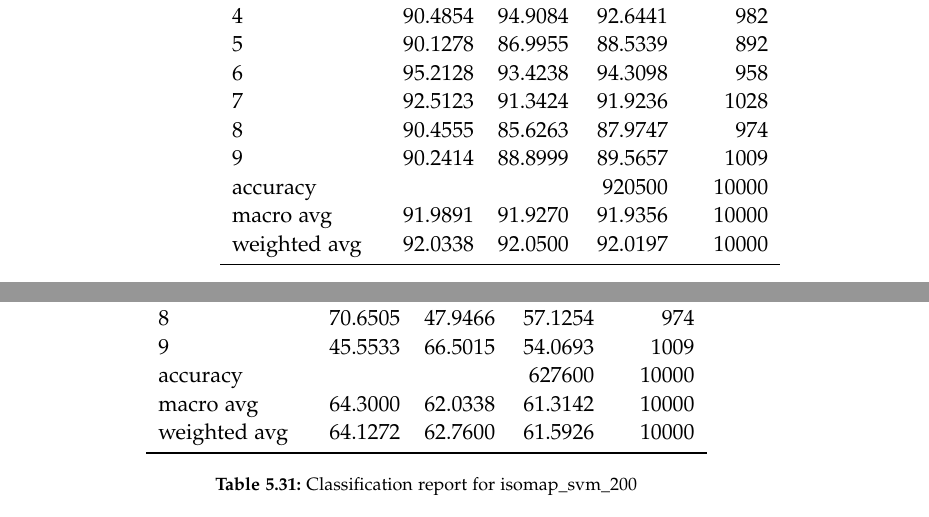
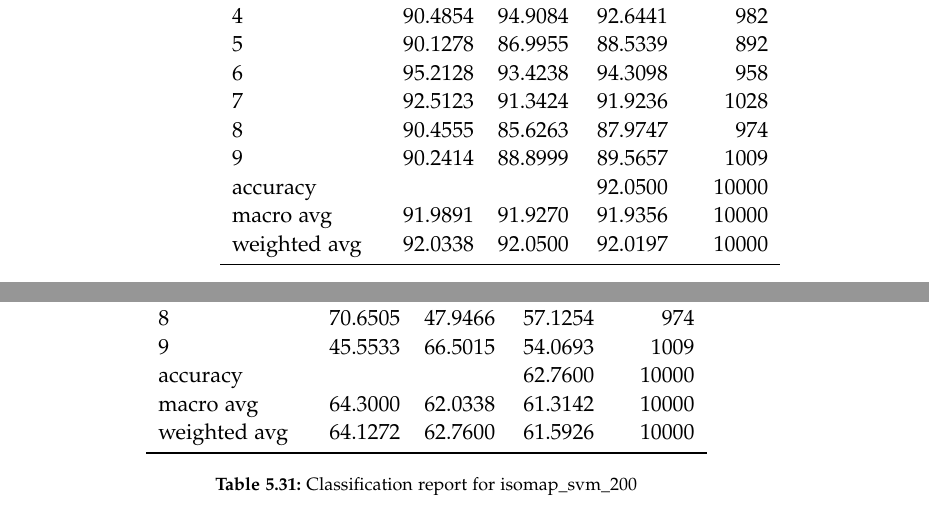
Before and after one commit to AAU-Dat/P5-Nonlinear-Dimensionality-Reduction, a LaTeX thesis (report/main.tex, which reads report/figures/experiment-4/classification_report_baseline_svm_5000.tex, report/figures/experiment-4/classification_report_isomap_svm_200.tex): two parts of pages 68 and 75 of 95, joined at a grey line, cut so that both start at the same text. Compiled offline with pdfLaTeX.

Commit message:
corrected tables

```diff
--- a/report/figures/experiment-4/classification_report_baseline_svm_5000.tex
+++ b/report/figures/experiment-4/classification_report_baseline_svm_5000.tex
@@ -14,7 +14,7 @@
 7 & 92.5123 & 91.3424 & 91.9236 & 1028 \\
 8 & 90.4555 & 85.6263 & 87.9747 & 974 \\
 9 & 90.2414 & 88.8999 & 89.5657 & 1009 \\
-accuracy & & & 920500 & 10000 \\
+accuracy & & & 92.0500 & 10000 \\
 macro avg & 91.9891 & 91.9270 & 91.9356 & 10000 \\
 weighted avg & 92.0338 & 92.0500 & 92.0197 & 10000 \\
 \bottomrule
--- a/report/figures/experiment-4/classification_report_isomap_svm_200.tex
+++ b/report/figures/experiment-4/classification_report_isomap_svm_200.tex
@@ -14,7 +14,7 @@
         7            & 57.2629   & 46.4008 & 51.2628  & 1028    \\
         8            & 70.6505   & 47.9466 & 57.1254  & 974     \\
         9            & 45.5533   & 66.5015 & 54.0693  & 1009    \\
-        accuracy     &           &         & 627600   & 10000   \\
+        accuracy     &           &         & 62.7600   & 10000   \\
         macro avg    & 64.3000   & 62.0338 & 61.3142  & 10000   \\
         weighted avg & 64.1272   & 62.7600 & 61.5926  & 10000   \\
         \bottomrule
```
Also changed, not shown: report/figures/experiment-4/classification_report_baseline_svm_1000.tex (+1 -1 lines), report/figures/experiment-4/classification_report_baseline_svm_200.tex (+1 -1 lines).
